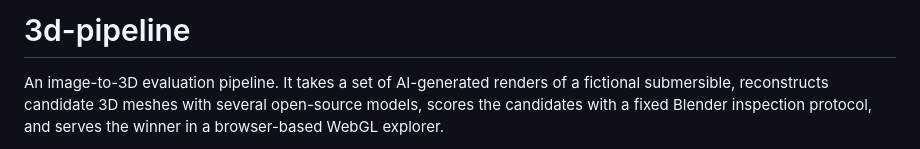
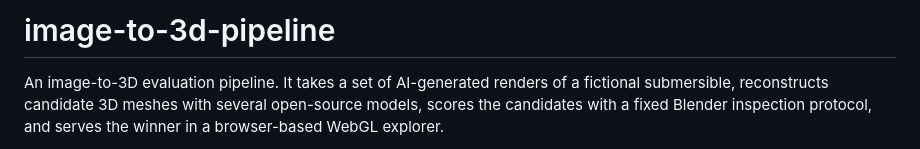
Before and after one commit to dreamers-laboratory/image-to-3d-pipeline, a Markdown page: README.md, the part around the change. Rendered like a GitHub page.

Commit message:
Rename to image-to-3d-pipeline

```diff
--- a/README.md
+++ b/README.md
@@ -1,4 +1,4 @@
-# 3d-pipeline
+# image-to-3d-pipeline
 
 An image-to-3D evaluation pipeline. It takes a set of AI-generated renders of a fictional submersible, reconstructs candidate 3D meshes with several open-source models, scores the candidates with a fixed Blender inspection protocol, and serves the winner in a browser-based WebGL explorer.
 
```
